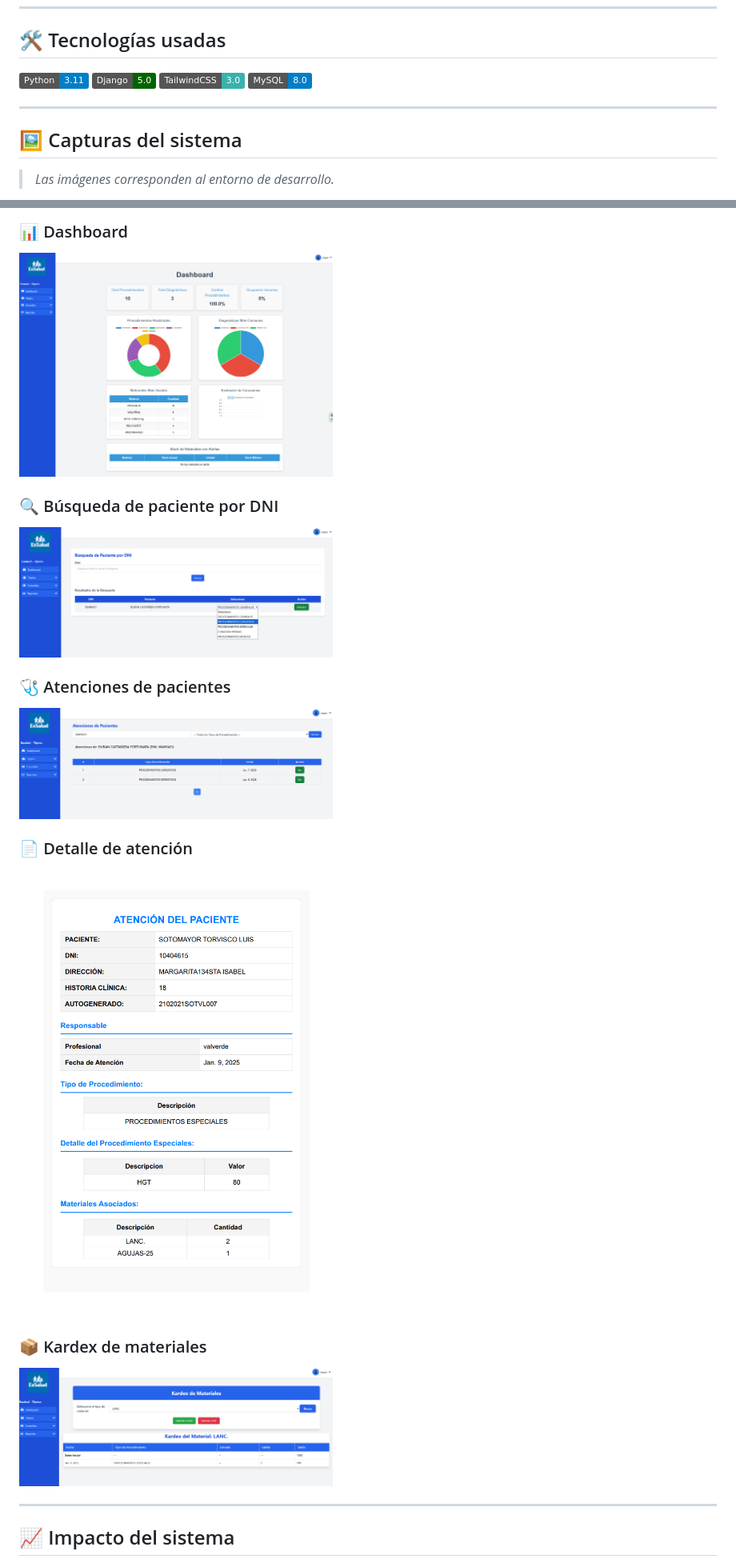
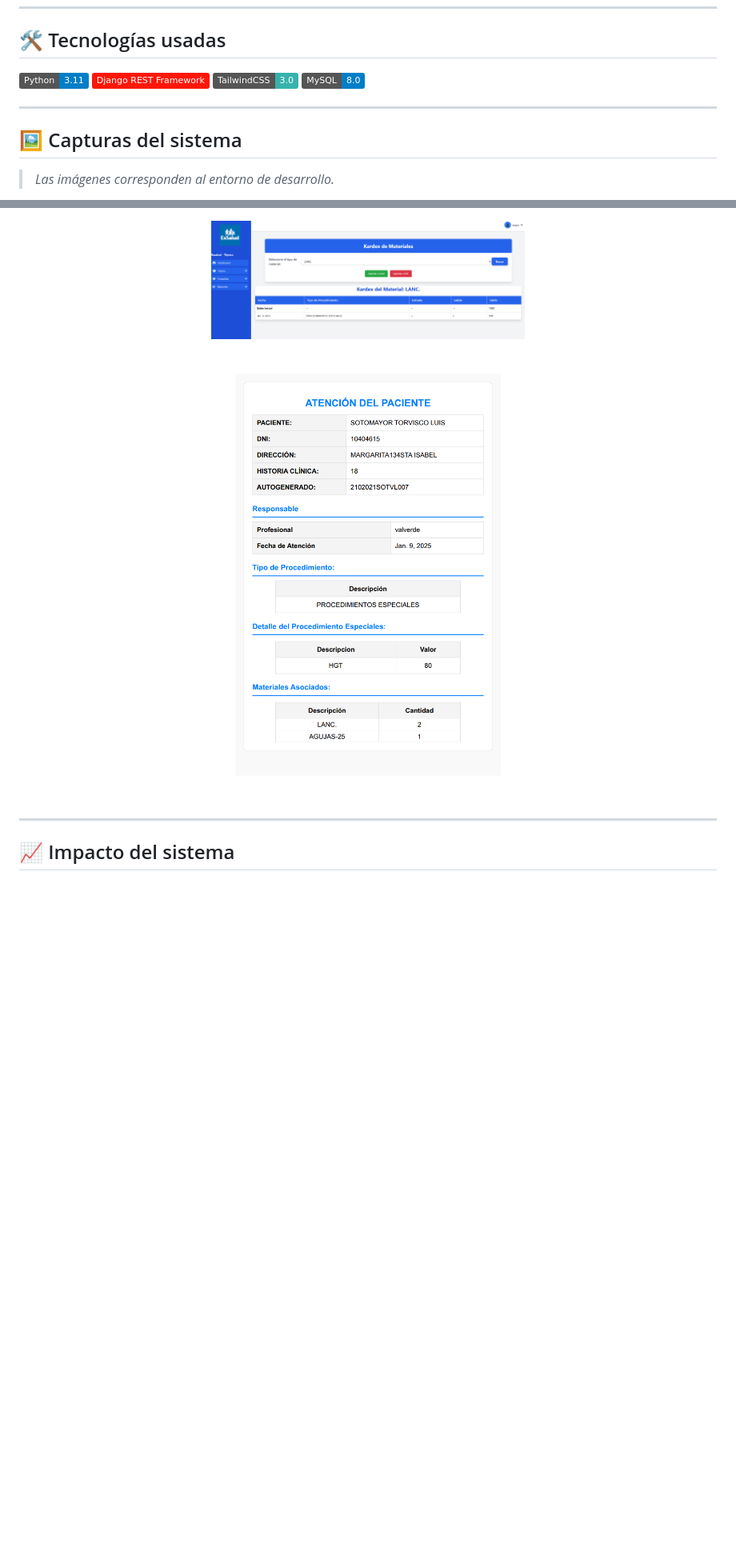
Before and after one commit to Skapir/sistema-topico, a Markdown page: README.md, 2 parts joined by grey strips. Shown at 80% size. GitHub-like rendering; badges without logos; blank space fills up the shorter version.

```diff
--- a/README.md
+++ b/README.md
@@ -35,11 +35,10 @@ Este sistema digitaliza y optimiza el flujo de atención, permitiendo un registr
 
 ## 🛠️ Tecnologías usadas
 ![Python](https://img.shields.io/badge/Python-3.11-blue?logo=python&logoColor=white)
-![Django](https://img.shields.io/badge/Django-5.0-darkgreen?logo=django&logoColor=white)
+![Django](https://img.shields.io/badge/Django_REST_Framework-ff1709?logo=django&logoColor=white)
 ![TailwindCSS](https://img.shields.io/badge/TailwindCSS-3.0-38B2AC?logo=tailwindcss)
 ![MySQL](https://img.shields.io/badge/MySQL-8.0-blue?logo=mysql&logoColor=white)
 
 ---
-
 ## 🖼️ Capturas del sistema
 > *Las imágenes corresponden al entorno de desarrollo.*
@@ -49,18 +55,9 @@ Este sistema digitaliza y optimiza el flujo de atención, permitiendo un registr
 
-### 📊 Dashboard
-<img src="screenshots/dashboard.png" width="45%">
-
-### 🔍 Búsqueda de paciente por DNI
-<img src="screenshots/busqueda_paciente.png" width="45%">
-
-### 🩺 Atenciones de pacientes
-<img src="screenshots/atenciones.png" width="45%">
-
-### 📄 Detalle de atención
-<img src="screenshots/detalle_atencion.png" width="45%">
-
-### 📦 Kardex de materiales
-<img src="screenshots/kardex_materiales.png" width="45%">
+  <img src="screenshots/kardex_materiales.png" width="45%">
+</p>
+<p align="center">
+   <img src="screenshots/detalle_atencion.png" width="45%">
+</p>
 
 ---
 
```
Also changed, not shown: other parts of README.md (+9 -2 lines).
